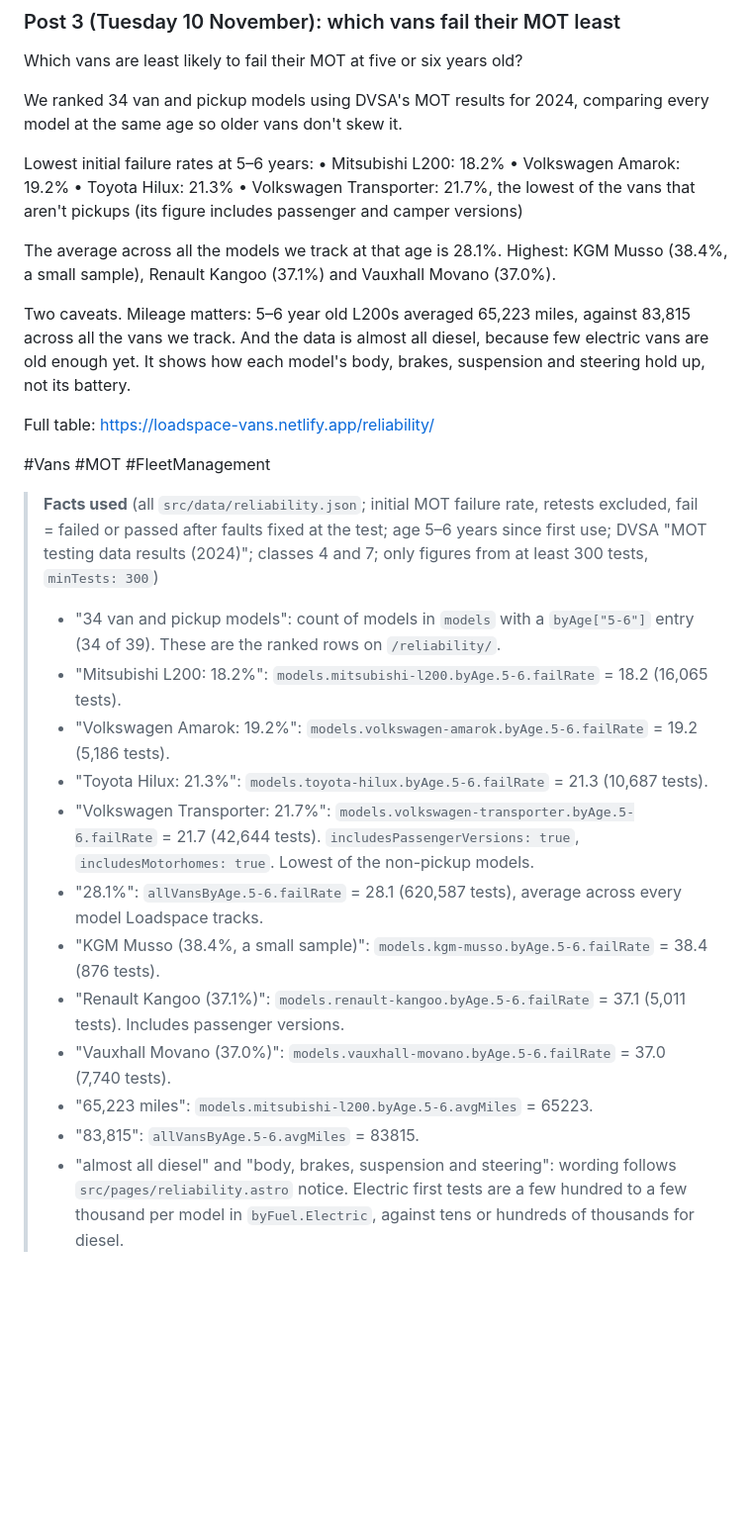
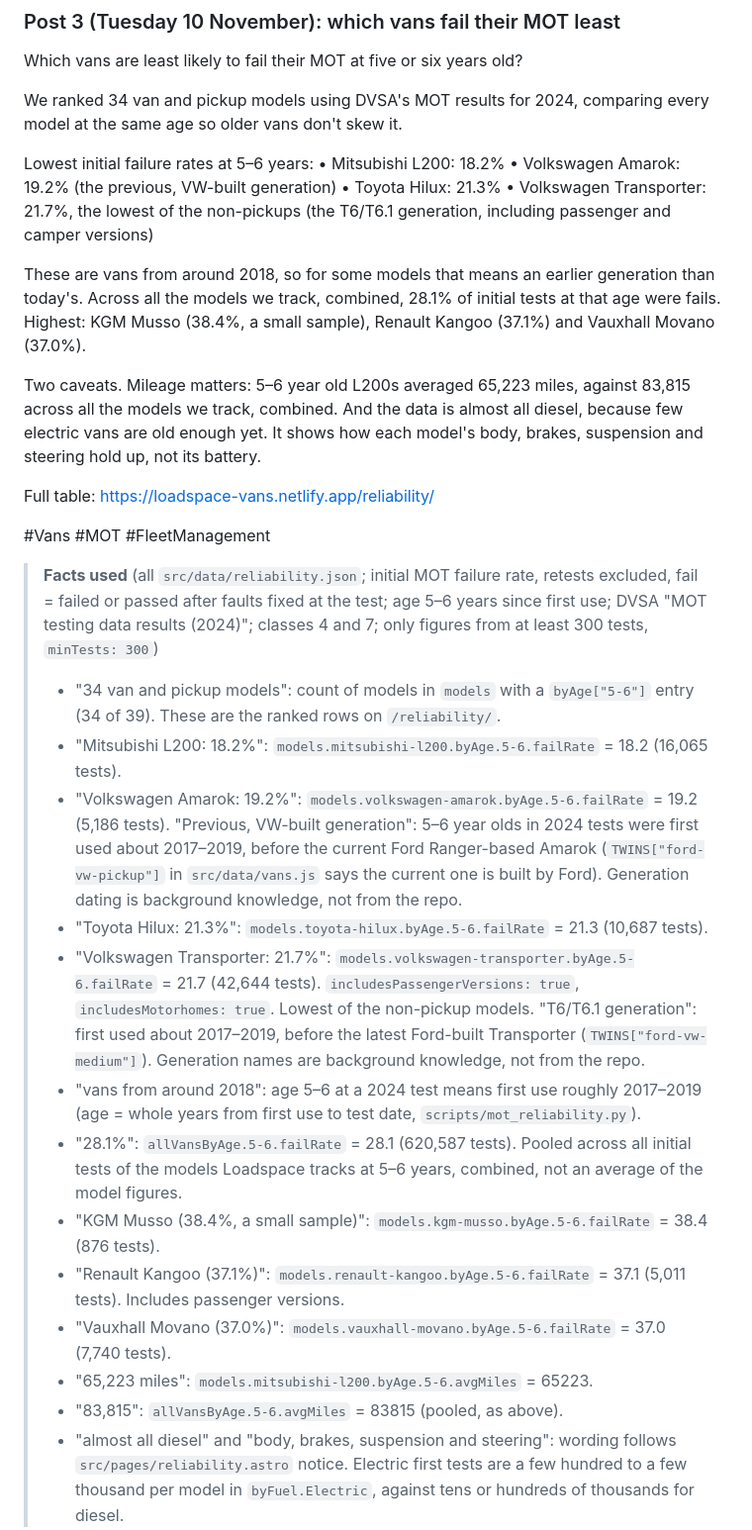
Before and after one commit to floss647/loadspace, a Markdown page: marketing/linkedin-posts.md, the part around one of its changes. Shown at 99% size. Rendered like a GitHub page; blank space fills up the shorter version.

```diff
--- a/marketing/linkedin-posts.md
+++ b/marketing/linkedin-posts.md
@@ -92,13 +93,13 @@ We ranked 34 van and pickup models using DVSA's MOT results for 2024, comparing
 
 Lowest initial failure rates at 5–6 years:
 • Mitsubishi L200: 18.2%
-• Volkswagen Amarok: 19.2%
+• Volkswagen Amarok: 19.2% (the previous, VW-built generation)
 • Toyota Hilux: 21.3%
-• Volkswagen Transporter: 21.7%, the lowest of the vans that aren't pickups (its figure includes passenger and camper versions)
+• Volkswagen Transporter: 21.7%, the lowest of the non-pickups (the T6/T6.1 generation, including passenger and camper versions)
 
-The average across all the models we track at that age is 28.1%. Highest: KGM Musso (38.4%, a small sample), Renault Kangoo (37.1%) and Vauxhall Movano (37.0%).
+These are vans from around 2018, so for some models that means an earlier generation than today's. Across all the models we track, combined, 28.1% of initial tests at that age were fails. Highest: KGM Musso (38.4%, a small sample), Renault Kangoo (37.1%) and Vauxhall Movano (37.0%).
 
-Two caveats. Mileage matters: 5–6 year old L200s averaged 65,223 miles, against 83,815 across all the vans we track. And the data is almost all diesel, because few electric vans are old enough yet. It shows how each model's body, brakes, suspension and steering hold up, not its battery.
+Two caveats. Mileage matters: 5–6 year old L200s averaged 65,223 miles, against 83,815 across all the models we track, combined. And the data is almost all diesel, because few electric vans are old enough yet. It shows how each model's body, brakes, suspension and steering hold up, not its battery.
 
 Full table:
 https://loadspace-vans.netlify.app/reliability/
@@ -108,15 +109,16 @@ https://loadspace-vans.netlify.app/reliability/
 > **Facts used** (all `src/data/reliability.json`; initial MOT failure rate, retests excluded, fail = failed or passed after faults fixed at the test; age 5–6 years since first use; DVSA "MOT testing data results (2024)"; classes 4 and 7; only figures from at least 300 tests, `minTests: 300`)
 > - "34 van and pickup models": count of models in `models` with a `byAge["5-6"]` entry (34 of 39). These are the ranked rows on `/reliability/`.
 > - "Mitsubishi L200: 18.2%": `models.mitsubishi-l200.byAge.5-6.failRate` = 18.2 (16,065 tests).
-> - "Volkswagen Amarok: 19.2%": `models.volkswagen-amarok.byAge.5-6.failRate` = 19.2 (5,186 tests).
+> - "Volkswagen Amarok: 19.2%": `models.volkswagen-amarok.byAge.5-6.failRate` = 19.2 (5,186 tests). "Previous, VW-built generation": 5–6 year olds in 2024 tests were first used about 2017–2019, before the current Ford Ranger-based Amarok (`TWINS["ford-vw-pickup"]` in `src/data/vans.js` says the current one is built by Ford). Generation dating is background knowledge, not from the repo.
 > - "Toyota Hilux: 21.3%": `models.toyota-hilux.byAge.5-6.failRate` = 21.3 (10,687 tests).
-> - "Volkswagen Transporter: 21.7%": `models.volkswagen-transporter.byAge.5-6.failRate` = 21.7 (42,644 tests). `includesPassengerVersions: true`, `includesMotorhomes: true`. Lowest of the non-pickup models.
-> - "28.1%": `allVansByAge.5-6.failRate` = 28.1 (620,587 tests), average across every model Loadspace tracks.
+> - "Volkswagen Transporter: 21.7%": `models.volkswagen-transporter.byAge.5-6.failRate` = 21.7 (42,644 tests). `includesPassengerVersions: true`, `includesMotorhomes: true`. Lowest of the non-pickup models. "T6/T6.1 generation": first used about 2017–2019, before the latest Ford-built Transporter (`TWINS["ford-vw-medium"]`). Generation names are background knowledge, not from the repo.
+> - "vans from around 2018": age 5–6 at a 2024 test means first use roughly 2017–2019 (age = whole years from first use to test date, `scripts/mot_reliability.py`).
+> - "28.1%": `allVansByAge.5-6.failRate` = 28.1 (620,587 tests). Pooled across all initial tests of the models Loadspace tracks at 5–6 years, combined, not an average of the model figures.
 > - "KGM Musso (38.4%, a small sample)": `models.kgm-musso.byAge.5-6.failRate` = 38.4 (876 tests).
 > - "Renault Kangoo (37.1%)": `models.renault-kangoo.byAge.5-6.failRate` = 37.1 (5,011 tests). Includes passenger versions.
 > - "Vauxhall Movano (37.0%)": `models.vauxhall-movano.byAge.5-6.failRate` = 37.0 (7,740 tests).
 > - "65,223 miles": `models.mitsubishi-l200.byAge.5-6.avgMiles` = 65223.
-> - "83,815": `allVansByAge.5-6.avgMiles` = 83815.
+> - "83,815": `allVansByAge.5-6.avgMiles` = 83815 (pooled, as above).
 > - "almost all diesel" and "body, brakes, suspension and steering": wording follows `src/pages/reliability.astro` notice. Electric first tests are a few hundred to a few thousand per model in `byFuel.Electric`, against tens or hundreds of thousands for diesel.
 
 ---
```
Also changed, not shown: other parts of marketing/linkedin-posts.md (+15 -15 lines), marketing/press-pitch.md (+5 -5 lines).
